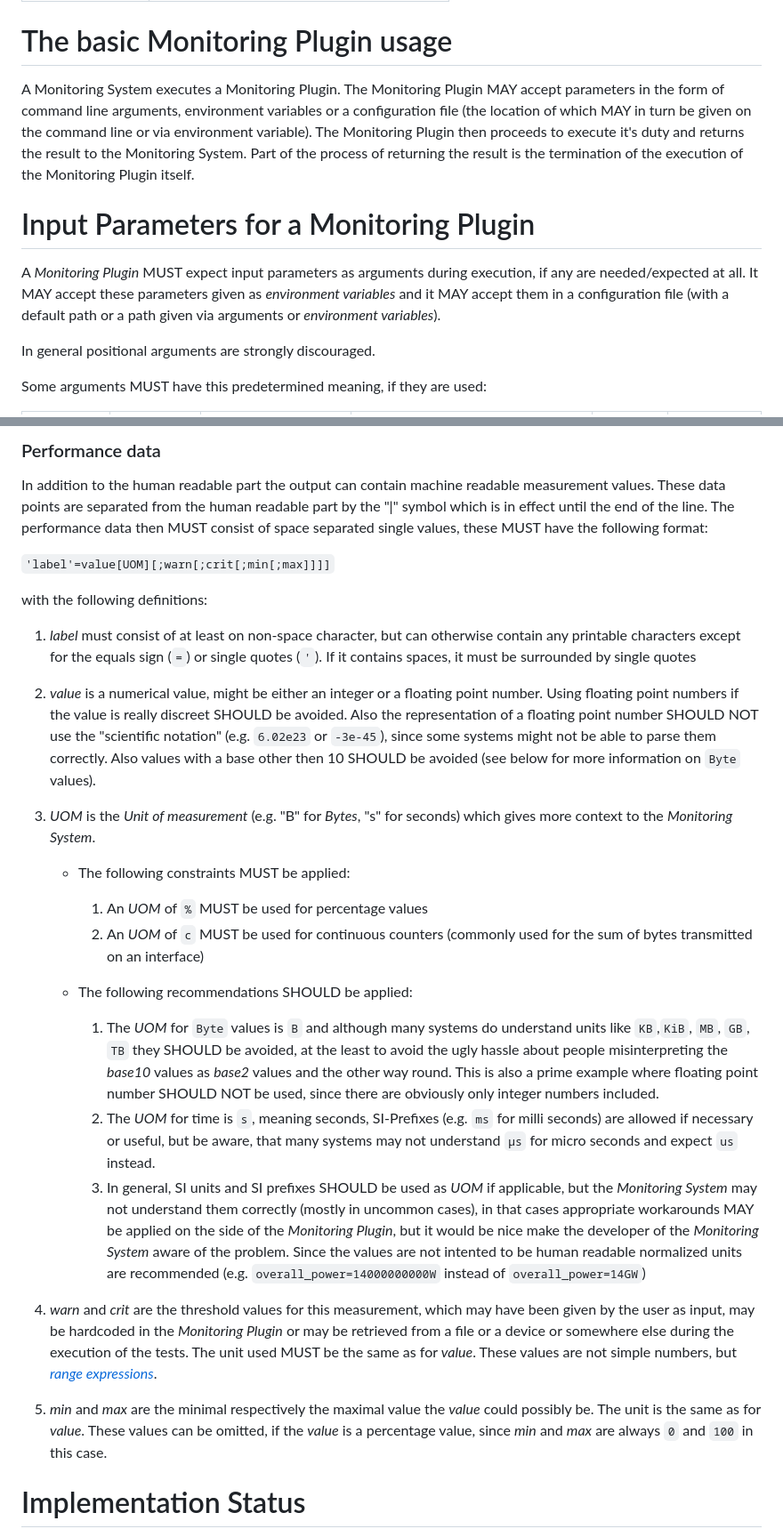
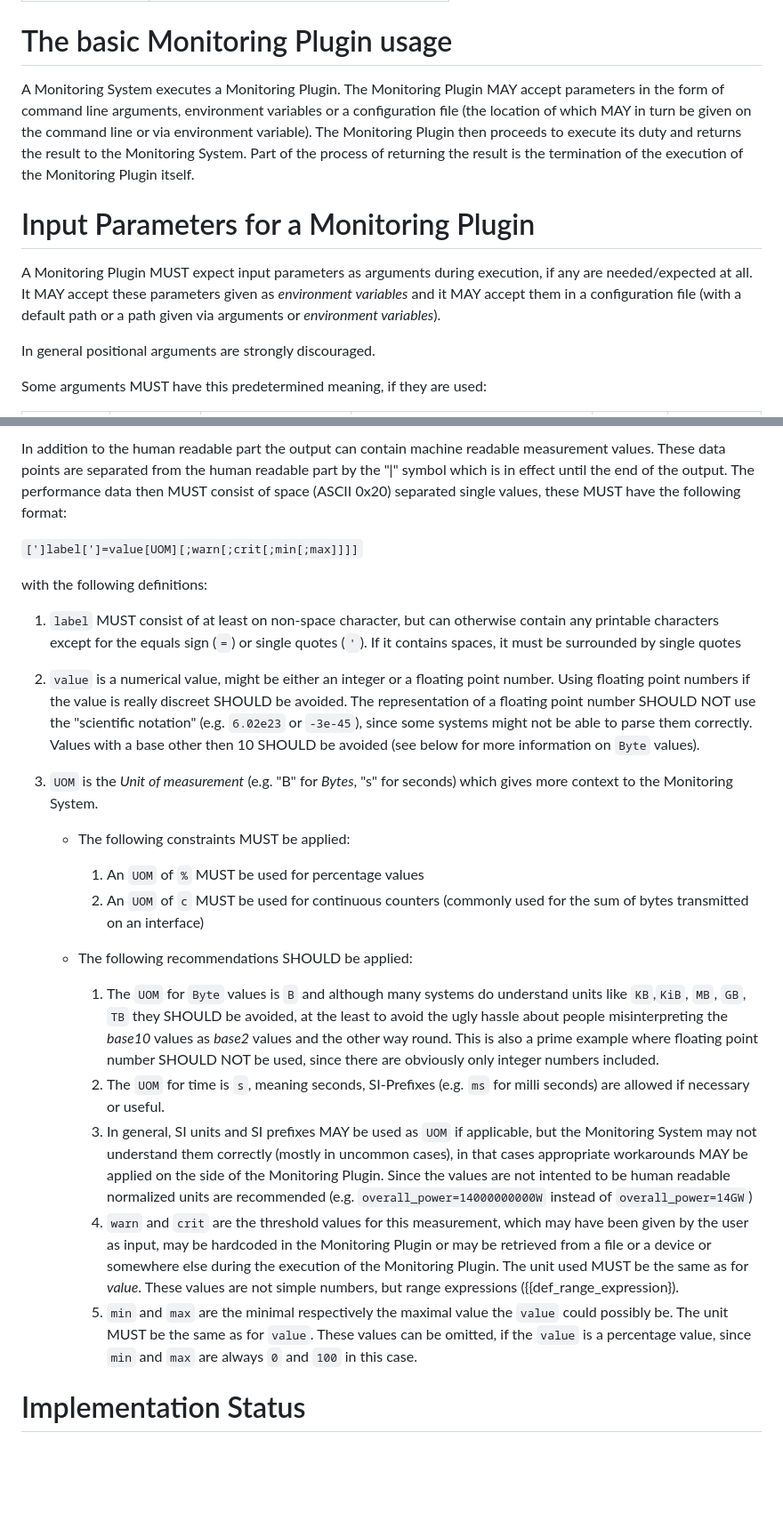
Before and after one commit to RincewindsHat/rfc-monitoring-plugins-interface, a Markdown page: draft-kaestle-MonitoringPluginsInterface.md, 2 parts joined by grey strips. Shown: that part at 89% size. Drawn GitHub-style; blank space fills up the shorter version.

Commit message:
Lots of changes to formatting, wording and content

```diff
--- a/draft-kaestle-MonitoringPluginsInterface.md
+++ b/draft-kaestle-MonitoringPluginsInterface.md
@@ -93,15 +99,19 @@ where:
 
 
 # The basic Monitoring Plugin usage
-A Monitoring System executes a Monitoring Plugin. The Monitoring Plugin MAY accept parameters in
-the form of command line arguments, environment variables or a configuration file (the location of which
-MAY in turn be given on the command line or via environment variable).
-The Monitoring Plugin then proceeds to execute it's duty and returns the result to the Monitoring System.
-Part of the process of returning the result is the termination of the execution of the Monitoring Plugin itself.
+A Monitoring System executes a Monitoring Plugin. The Monitoring Plugin MAY
+accept parameters in the form of command line arguments, environment variables
+or a configuration file (the location of which MAY in turn be given on the
+command line or via environment variable). The Monitoring Plugin then proceeds
+to execute its duty and returns the result to the Monitoring System. Part of
+the process of returning the result is the termination of the execution of the
+Monitoring Plugin itself.
 
 # Input Parameters for a Monitoring Plugin
-A _Monitoring Plugin_ MUST expect input parameters as arguments during execution, if any are needed/expected at all. It MAY accept these parameters
-given as _environment variables_ and it MAY accept them in a configuration file (with a default path or a path given via arguments or _environment variables_).
+A Monitoring Plugin MUST expect input parameters as arguments during
+execution, if any are needed/expected at all. It MAY accept these parameters
+given as _environment variables_ and it MAY accept them in a configuration file
+(with a default path or a path given via arguments or _environment variables_).
 
 In general positional arguments are strongly discouraged.
 
@@ -241,43 +267,60 @@ they probably SHOULD be given their own line in the output.
 
-### Performance data
-In addition to the human readable part the output can contain machine readable measurement values. These data points
-are separated from the human readable part by the "|" symbol which is in effect until the end of the line.
-The performance data then MUST consist of space separated single values, these MUST have the following format:
+In addition to the human readable part the output can
+contain machine readable measurement values. These data points are separated
+from the human readable part by the "|" symbol which is in effect until the end
+of the output. The performance data then MUST consist of space (ASCII 0x20)
+separated single values, these MUST have the following format:
 
-`'label'=value[UOM][;warn[;crit[;min[;max]]]]`
+`[']label[']=value[UOM][;warn[;crit[;min[;max]]]]`
 
 with the following definitions:
 
- 1. _label_ must consist of at least on non-space character, but can otherwise contain any printable characters except for the equals sign (`=`) or single quotes (`'`).
- If it contains spaces, it must be surrounded by single quotes
- 2. _value_ is a numerical value, might be either an integer or a floating point number. Using floating point numbers if the value is really discreet SHOULD be avoided. Also the
- representation of a floating point number SHOULD NOT use the "scientific notation" (e.g. `6.02e23` or `-3e-45`), since some systems might not be able to parse them correctly.
- Also values with a base other then 10 SHOULD be avoided (see below for more information on `Byte` values).
- 3. _UOM_ is the _Unit of measurement_ (e.g. "B" for _Bytes_, "s" for seconds) which gives more context to the _Monitoring System_.
+ 1. `label` MUST consist of at least on non-space character, but can otherwise
+	contain any printable characters except for the equals sign (`=`) or single
+	quotes (`'`). If it contains spaces, it must be surrounded by single quotes
+ 2. `value` is a numerical value, might be either an integer or a floating
+	point number. Using floating point numbers if the value is really discreet
+	SHOULD be avoided. The representation of a floating point number
+	SHOULD NOT use the "scientific notation" (e.g. `6.02e23` or `-3e-45`),
+	since some systems might not be able to parse them correctly. Values
+	with a base other then 10 SHOULD be avoided (see below for more information
+	on `Byte` values).
+ 3. `UOM` is the _Unit of measurement_ (e.g. "B" for _Bytes_, "s" for seconds)
+     which gives more context to the Monitoring System.
+
     - The following constraints MUST be applied:
-      1. An _UOM_ of `%` MUST be used for percentage values
-      2. An _UOM_ of `c` MUST be used for continuous counters (commonly used for the sum of bytes transmitted on an interface)
+
+      1. An `UOM` of `%` MUST be used for percentage values
+      2. An `UOM` of `c` MUST be used for continuous counters (commonly used
+      for the sum of bytes transmitted on an interface)
 
     - The following recommendations SHOULD be applied:
-      1. The _UOM_ for `Byte` values is `B` and although many systems do understand units like
-      `KB`,`KiB`, `MB`, `GB`, `TB` they SHOULD be avoided, at the least to avoid the ugly hassle about
-      people misinterpreting the *base10* values as *base2* values and the other way round.
-      This is also a prime example where floating point number SHOULD NOT be used, since there are
-      obviously only integer numbers included.
-      2. The _UOM_ for time is `s`, meaning seconds, SI-Prefixes (e.g. `ms` for milli seconds) are allowed if
-      necessary or useful, but be aware, that many systems may not understand `μs` for micro seconds and expect
-      `us` instead.
-      3. In general, SI units and SI prefixes SHOULD be used as _UOM_ if applicable, but the _Monitoring System_
-      may not understand them correctly (mostly in uncommon cases), in that cases appropriate workarounds
-      MAY be applied on the side of the _Monitoring Plugin_, but it would be nice make the developer
-      of the _Monitoring System_ aware of the problem. Since the values are not intented to be human
-      readable normalized units are recommended (e.g. `overall_power=14000000000W` instead of `overall_power=14GW`)
 
- 4. _warn_ and _crit_ are the threshold values for this measurement, which may have been given by the user as input, may be hardcoded in the _Monitoring Plugin_
- or may be retrieved from a file or a device or somewhere else during the execution of the tests. The unit used MUST be the same as for _value_.
- These values are not simple numbers, but _[range expressions](../definitions/01.range_expressions)_.
- 5. _min_ and _max_ are the minimal respectively the maximal value the _value_ could possibly be. The unit is the same as for _value_.
- These values can be omitted, if the _value_ is a percentage value, since _min_ and _max_ are always `0` and `100` in this case.
+      1. The `UOM` for `Byte` values is `B` and although many systems do
+      understand units like `KB`,`KiB`, `MB`, `GB`, `TB` they SHOULD be
+      avoided, at the least to avoid the ugly hassle about people
+      misinterpreting the *base10* values as *base2* values and the other way
+      round. This is also a prime example where floating point number SHOULD
+      NOT be used, since there are obviously only integer numbers included.
+      2. The `UOM` for time is `s`, meaning seconds, SI-Prefixes (e.g. `ms` for
+      milli seconds) are allowed if necessary or useful.
+      3. In general, SI units and SI prefixes MAY be used as `UOM` if
+      applicable, but the Monitoring System may not understand them correctly
+      (mostly in uncommon cases), in that cases appropriate workarounds MAY be
+      applied on the side of the Monitoring Plugin. Since the
+      values are not intented to be human readable normalized units are
+      recommended (e.g. `overall_power=14000000000W` instead of
+      `overall_power=14GW`)
+      4. `warn` and `crit` are the threshold values for this measurement, which may
+      have been given by the user as input, may be hardcoded in the Monitoring
+      Plugin or may be retrieved from a file or a device or somewhere else
+      during the execution of the Monitoring Plugin. The unit used MUST be
+      the same as for _value_. These values are not simple numbers, but
+      range expressions ({{def_range_expression}).
+      5. `min` and `max` are the minimal respectively the maximal value the
+      `value` could possibly be. The unit MUST be the same as for `value`.
+      These values can be omitted, if the `value` is a percentage value,
+      since `min` and `max` are always `0` and `100` in this case.
 
 # Implementation Status
 
```
Also changed, not shown: other parts of draft-kaestle-MonitoringPluginsInterface.md (+74 -52 lines).
